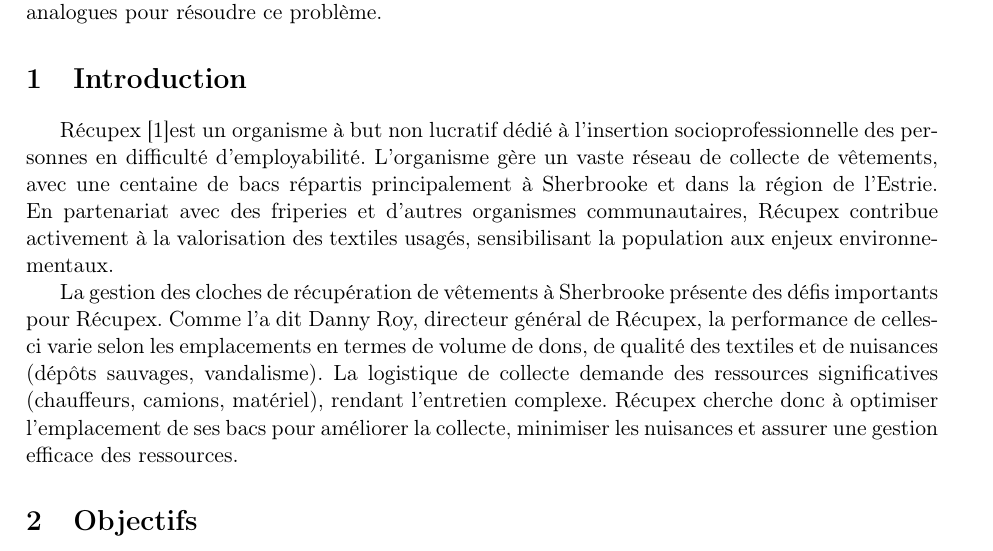
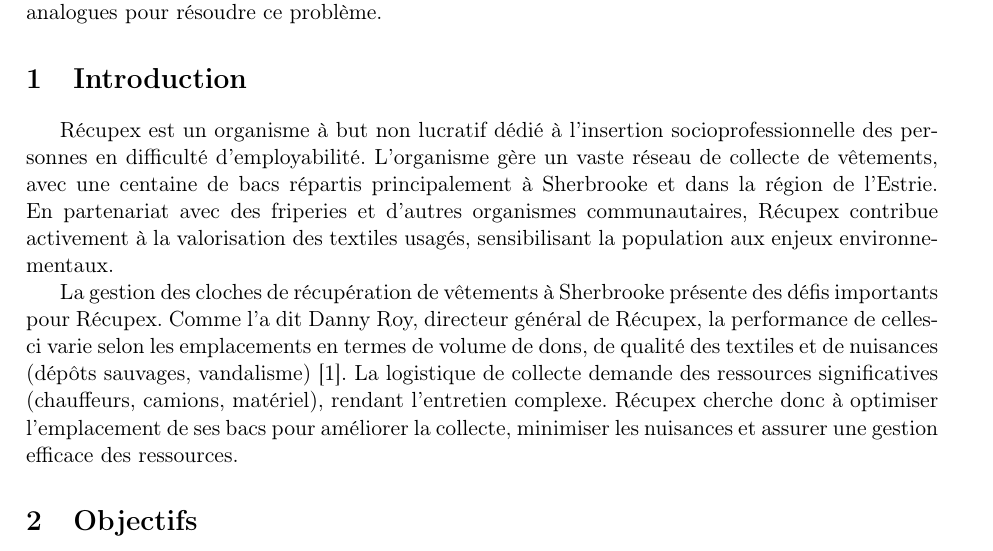
Before and after one commit to inking02/ReQpex, a LaTeX document (rapport/rapport.tex): part of page 4 of 22, cut so that both start at the same text. Compiled offline with pdfLaTeX.

Commit message:
rapport_final

```diff
--- a/rapport/rapport.tex
+++ b/rapport/rapport.tex
@@ -50,9 +50,9 @@
 Un algorithme adiabatique quantique (QAA) et d'optimisation approximative quantique (QAOA) pouvant résoudre le problème d'un ensemble indépendant maximal d'un graphe (MIS) sont proposés. Leurs performances seront comparées à l'implémentation classique actuelle fournie par la librairie \textit{networkx} en python. L'algorithme adiabatique et classique permettra de régler la problématique de l'entreprise québécoise Récupex consistant à replacer leurs cloches récoltant les vêtements usagés dans une distribution optimale pour couvrir l'ensemble du territoire de la ville de Sherbrooke. Une recombinaison déterministe pour trouver une approximation d'un ensemble indépendant maximal à l'aide de sous-graphes est aussi présentée. Finalement, il sera déterminé s'il est pertinent actuellement ou dans un futur rapproché d'envisager les méthodes quantiques analogues pour résoudre ce problème.
 
 \section{Introduction}
-Récupex \cite{noauthor_recupex_nodate}est un organisme à but non lucratif dédié à l’insertion socioprofessionnelle des personnes en difficulté d’employabilité. L’organisme gère un vaste réseau de collecte de vêtements, avec une centaine de bacs répartis principalement à Sherbrooke et dans la région de l’Estrie. En partenariat avec des friperies et d’autres organismes communautaires, Récupex contribue activement à la valorisation des textiles usagés, sensibilisant la population aux enjeux environnementaux.
+Récupex est un organisme à but non lucratif dédié à l’insertion socioprofessionnelle des personnes en difficulté d’employabilité. L’organisme gère un vaste réseau de collecte de vêtements, avec une centaine de bacs répartis principalement à Sherbrooke et dans la région de l’Estrie. En partenariat avec des friperies et d’autres organismes communautaires, Récupex contribue activement à la valorisation des textiles usagés, sensibilisant la population aux enjeux environnementaux.
 
-La gestion des cloches de récupération de vêtements à Sherbrooke présente des défis importants pour Récupex. Comme l'a dit Danny Roy, directeur général de Récupex, la performance de celles-ci varie selon les emplacements en termes de volume de dons, de qualité des textiles et de nuisances (dépôts sauvages, vandalisme). La logistique de collecte demande des ressources significatives (chauffeurs, camions, matériel), rendant l'entretien complexe. Récupex cherche donc à optimiser l'emplacement de ses bacs pour améliorer la collecte, minimiser les nuisances et assurer une gestion efficace des ressources.
+La gestion des cloches de récupération de vêtements à Sherbrooke présente des défis importants pour Récupex. Comme l'a dit Danny Roy, directeur général de Récupex, la performance de celles-ci varie selon les emplacements en termes de volume de dons, de qualité des textiles et de nuisances (dépôts sauvages, vandalisme) \cite{noauthor_recupex_nodate}. La logistique de collecte demande des ressources significatives (chauffeurs, camions, matériel), rendant l'entretien complexe. Récupex cherche donc à optimiser l'emplacement de ses bacs pour améliorer la collecte, minimiser les nuisances et assurer une gestion efficace des ressources.
 
 \section{Objectifs}
 \begin{itemize}
```
Also changed, not shown: 3 other files.
